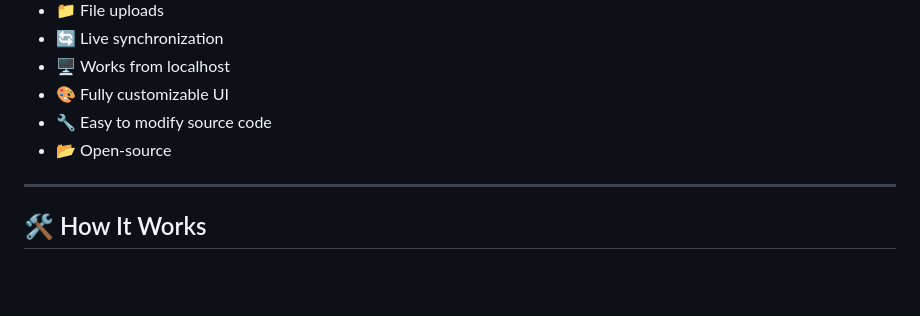
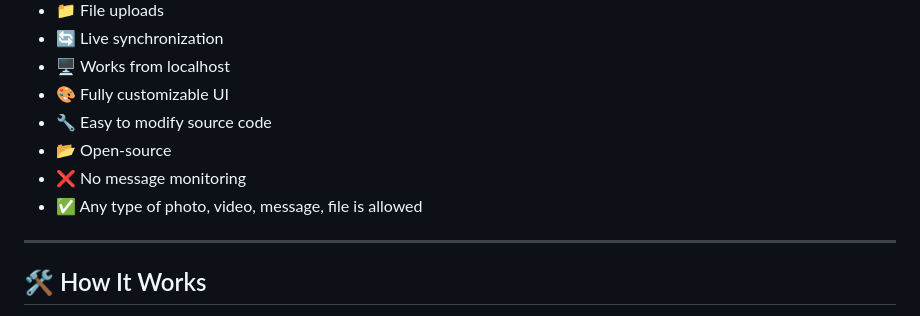
Before and after one commit to MahanMalekjary/CopyLeftChatRoom, a Markdown page: README.md, the part around the change. Drawn GitHub-style; blank space fills up the shorter version.

```diff
--- a/README.md
+++ b/README.md
@@ -24,6 +24,8 @@ Or simply download the project and run it locally. As long as you have an intern
 - 🎨 Fully customizable UI
 - 🔧 Easy to modify source code
 - 📂 Open-source
+- ❌ No message monitoring
+- ✅ Any type of photo, video, message, file is allowed
 
 ---
 
```
